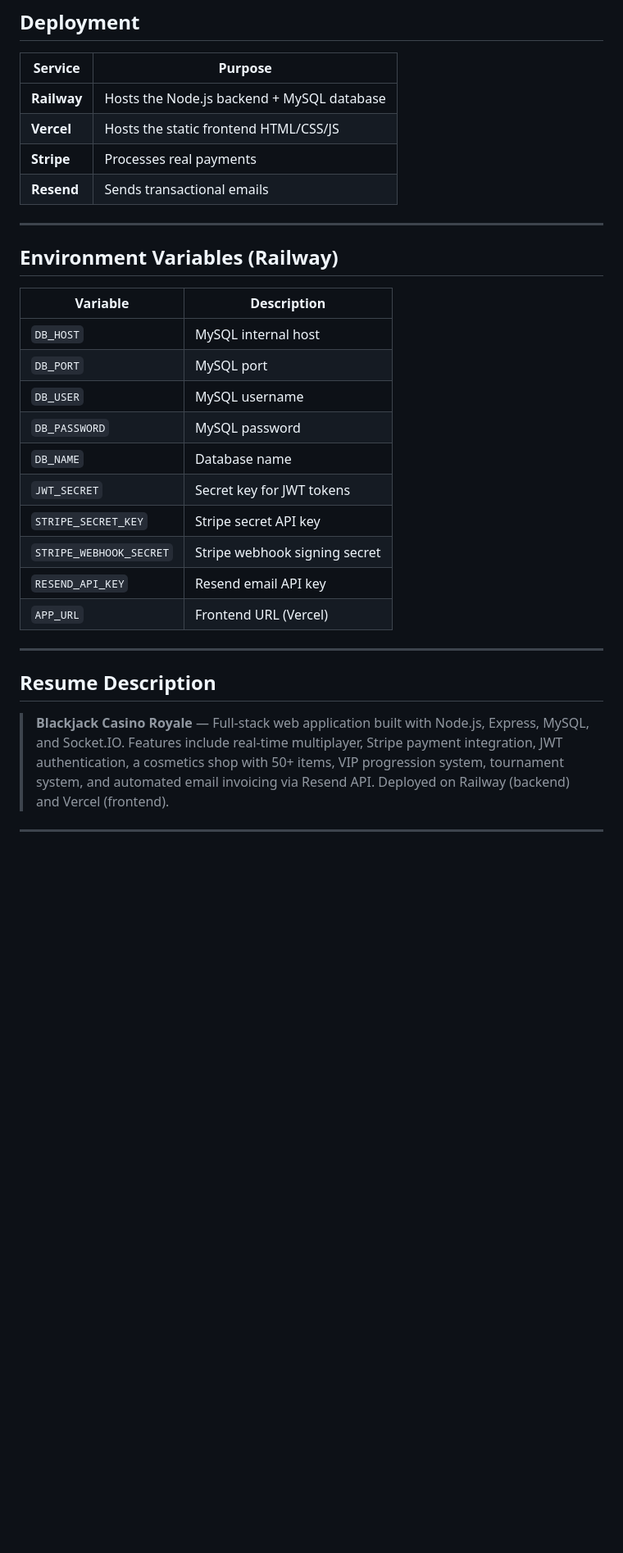
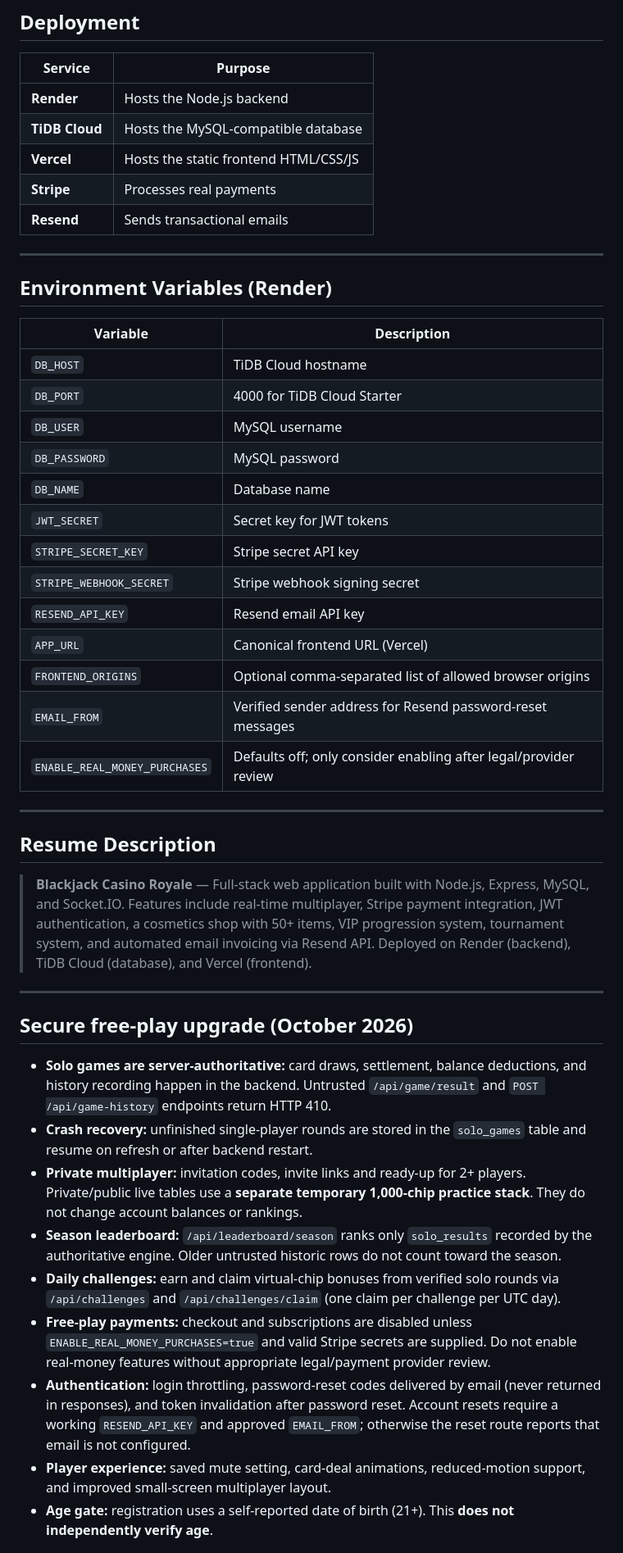
Before and after one commit to Jeet-Bharucha/blackjack-casino, a Markdown page: README.md, the part around one of its changes. Shown at 82% size. Rendered like a GitHub page; blank space fills up the shorter version.

Commit message:
Document secure free-play architecture, setup and migration caveats

```diff
--- a/README.md
+++ b/README.md
@@ -156,19 +156,20 @@ BlackjackApp/
 
 | Service | Purpose |
 |---------|---------|
-| **Railway** | Hosts the Node.js backend + MySQL database |
+| **Render** | Hosts the Node.js backend |
+| **TiDB Cloud** | Hosts the MySQL-compatible database |
 | **Vercel** | Hosts the static frontend HTML/CSS/JS |
 | **Stripe** | Processes real payments |
 | **Resend** | Sends transactional emails |
 
 ---
 
-## Environment Variables (Railway)
+## Environment Variables (Render)
 
 | Variable | Description |
 |----------|-------------|
-| `DB_HOST` | MySQL internal host |
-| `DB_PORT` | MySQL port |
+| `DB_HOST` | TiDB Cloud hostname |
+| `DB_PORT` | 4000 for TiDB Cloud Starter |
 | `DB_USER` | MySQL username |
 | `DB_PASSWORD` | MySQL password |
 | `DB_NAME` | Database name |
@@ -176,12 +177,29 @@ BlackjackApp/
 | `STRIPE_SECRET_KEY` | Stripe secret API key |
 | `STRIPE_WEBHOOK_SECRET` | Stripe webhook signing secret |
 | `RESEND_API_KEY` | Resend email API key |
-| `APP_URL` | Frontend URL (Vercel) |
+| `APP_URL` | Canonical frontend URL (Vercel) |
+| `FRONTEND_ORIGINS` | Optional comma-separated list of allowed browser origins |
+| `EMAIL_FROM` | Verified sender address for Resend password-reset messages |
+| `ENABLE_REAL_MONEY_PURCHASES` | Defaults off; only consider enabling after legal/provider review |
 
 ---
 
 ## Resume Description
 
-> **Blackjack Casino Royale** — Full-stack web application built with Node.js, Express, MySQL, and Socket.IO. Features include real-time multiplayer, Stripe payment integration, JWT authentication, a cosmetics shop with 50+ items, VIP progression system, tournament system, and automated email invoicing via Resend API. Deployed on Railway (backend) and Vercel (frontend).
+> **Blackjack Casino Royale** — Full-stack web application built with Node.js, Express, MySQL, and Socket.IO. Features include real-time multiplayer, Stripe payment integration, JWT authentication, a cosmetics shop with 50+ items, VIP progression system, tournament system, and automated email invoicing via Resend API. Deployed on Render (backend), TiDB Cloud (database), and Vercel (frontend).
 
 ---
+
+
+## Secure free-play upgrade (October 2026)
+
+- **Solo games are server-authoritative:** card draws, settlement, balance deductions, and history recording happen in the backend. Untrusted `/api/game/result` and `POST /api/game-history` endpoints return HTTP 410.
+- **Crash recovery:** unfinished single-player rounds are stored in the `solo_games` table and resume on refresh or after backend restart.
+- **Private multiplayer:** invitation codes, invite links and ready-up for 2+ players. Private/public live tables use a **separate temporary 1,000-chip practice stack**. They do not change account balances or rankings.
+- **Season leaderboard:** `/api/leaderboard/season` ranks only `solo_results` recorded by the authoritative engine. Older untrusted historic rows do not count toward the season.
+- **Daily challenges:** earn and claim virtual-chip bonuses from verified solo rounds via `/api/challenges` and `/api/challenges/claim` (one claim per challenge per UTC day).
+- **Free-play payments:** checkout and subscriptions are disabled unless `ENABLE_REAL_MONEY_PURCHASES=true` and valid Stripe secrets are supplied. Do not enable real-money features without appropriate legal/payment provider review.
+- **Authentication:** login throttling, password-reset codes delivered by email (never returned in responses), and token invalidation after password reset. Account resets require a working `RESEND_API_KEY` and approved `EMAIL_FROM`; otherwise the reset route reports that email is not configured.
+- **Player experience:** saved mute setting, card-deal animations, reduced-motion support, and improved small-screen multiplayer layout.
+- **Age gate:** registration uses a self-reported date of birth (21+). This **does not independently verify age**.
+
```
Also changed, not shown: other parts of README.md (+9 -4 lines).
